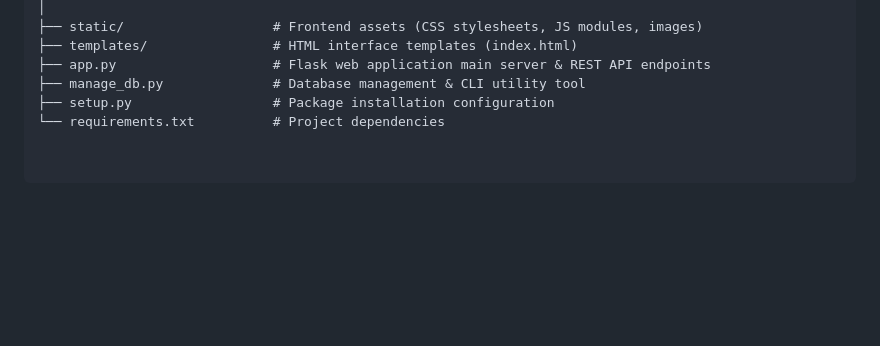
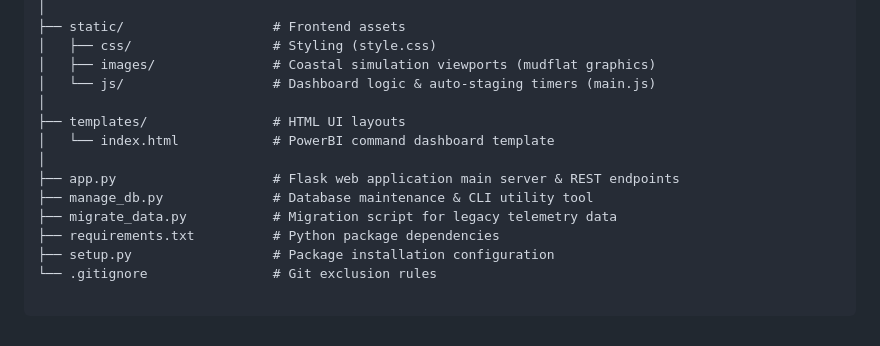
Before and after one commit to Abhijit-Nayak-CS/Tide-Prediction, a Markdown page: README.md, the part around one of its changes. GitHub-like rendering; blank space fills up the shorter version.

```diff
--- a/README.md
+++ b/README.md
@@ -49,7 +62,15 @@ PXE_Tide_Portal/
 │
-├── static/                   # Frontend assets (CSS stylesheets, JS modules, images)
-├── templates/                # HTML interface templates (index.html)
-├── app.py                    # Flask web application main server & REST API endpoints
-├── manage_db.py              # Database management & CLI utility tool
+├── static/                   # Frontend assets
+│   ├── css/                  # Styling (style.css)
+│   ├── images/               # Coastal simulation viewports (mudflat graphics)
+│   └── js/                   # Dashboard logic & auto-staging timers (main.js)
+│
+├── templates/                # HTML UI layouts
+│   └── index.html            # PowerBI command dashboard template
+│
+├── app.py                    # Flask web application main server & REST endpoints
+├── manage_db.py              # Database maintenance & CLI utility tool
+├── migrate_data.py           # Migration script for legacy telemetry data
+├── requirements.txt          # Python package dependencies
 ├── setup.py                  # Package installation configuration
-└── requirements.txt          # Project dependencies
+└── .gitignore                # Git exclusion rules
```
Also changed, not shown: other parts of README.md (+43 -30 lines).
